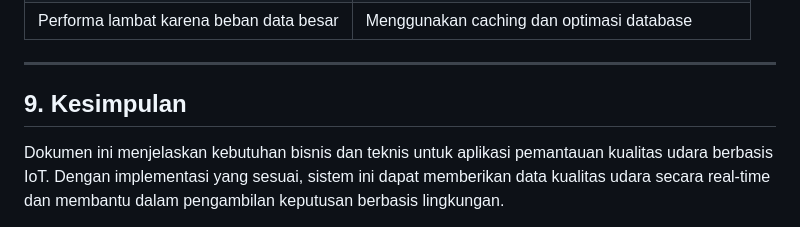
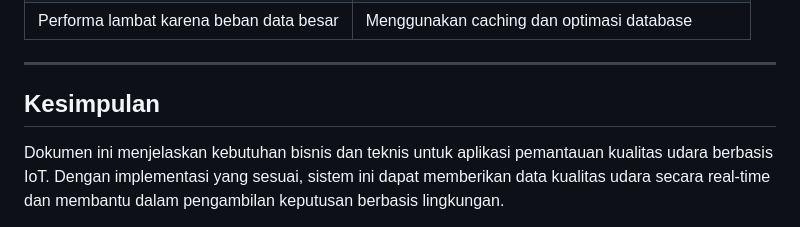
Before and after one commit to luthfanptr/UAS-DAA, a Markdown page: Analisa/BRD.md, the part around the change. Rendered like a GitHub page.

```diff
--- a/Analisa/BRD.md
+++ b/Analisa/BRD.md
@@ -115,5 +115,5 @@ Stakeholder yang terlibat langsung dalam penggunaan atau berinteraksi dengan sis
 
 ---
 
-## 9. Kesimpulan
+## Kesimpulan
 Dokumen ini menjelaskan kebutuhan bisnis dan teknis untuk aplikasi pemantauan kualitas udara berbasis IoT. Dengan implementasi yang sesuai, sistem ini dapat memberikan data kualitas udara secara real-time dan membantu dalam pengambilan keputusan berbasis lingkungan.
```
